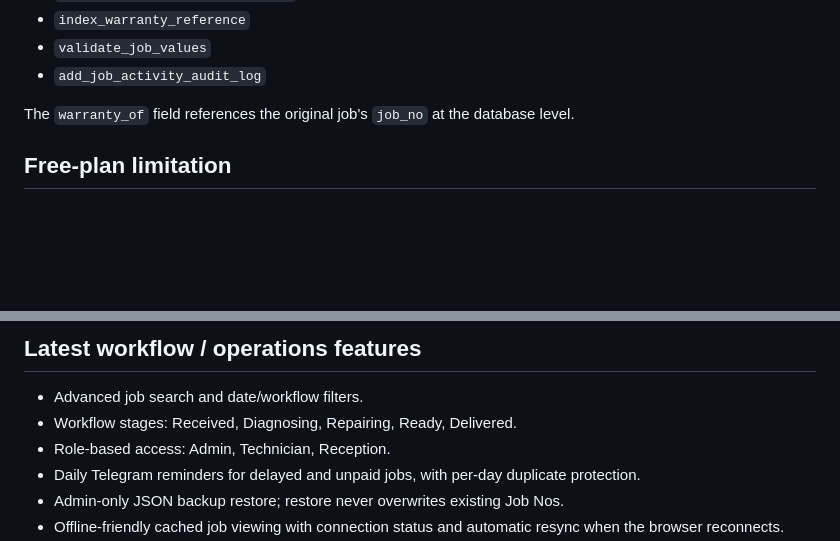
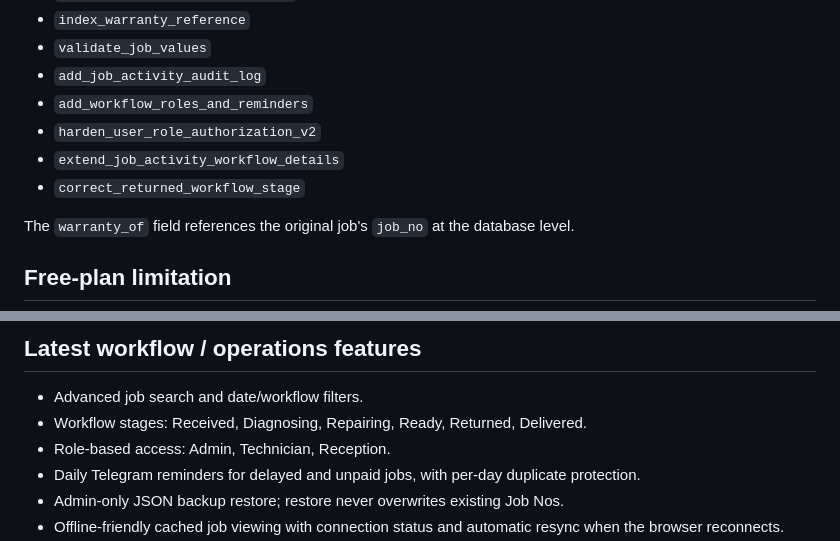
Before and after one commit to devinvzn/btech-repair-system, a Markdown page: SETUP.md, 2 parts joined by grey strips. GitHub-like rendering; blank space fills up the shorter version.

Commit message:
Update setup documentation for latest migrations and workflow

```diff
--- a/SETUP.md
+++ b/SETUP.md
@@ -59,6 +59,10 @@ Current production migrations include:
 - `index_warranty_reference`
 - `validate_job_values`
 - `add_job_activity_audit_log`
+- `add_workflow_roles_and_reminders`
+- `harden_user_role_authorization_v2`
+- `extend_job_activity_workflow_details`
+- `correct_returned_workflow_stage`
 
 The `warranty_of` field references the original job's `job_no` at the database level.
 
@@ -89,7 +93,7 @@ Warranty tracking links a repeat repair to the original job_no; no warranty dura
 ## Latest workflow / operations features
 
 - Advanced job search and date/workflow filters.
-- Workflow stages: Received, Diagnosing, Repairing, Ready, Delivered.
+- Workflow stages: Received, Diagnosing, Repairing, Ready, Returned, Delivered.
 - Role-based access: Admin, Technician, Reception.
 - Daily Telegram reminders for delayed and unpaid jobs, with per-day duplicate protection.
 - Admin-only JSON backup restore; restore never overwrites existing Job Nos.
```
